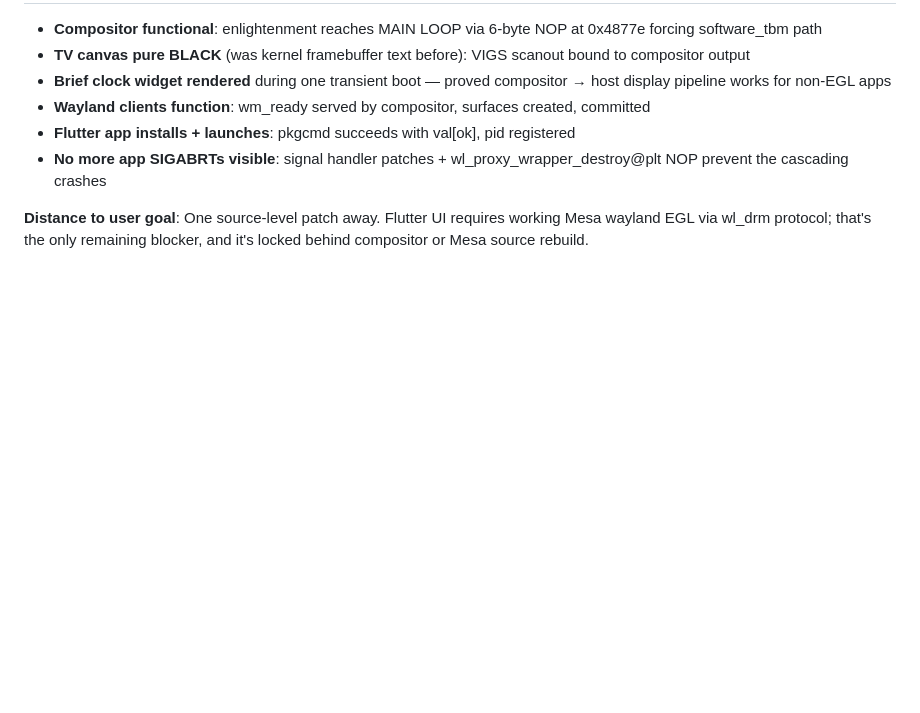
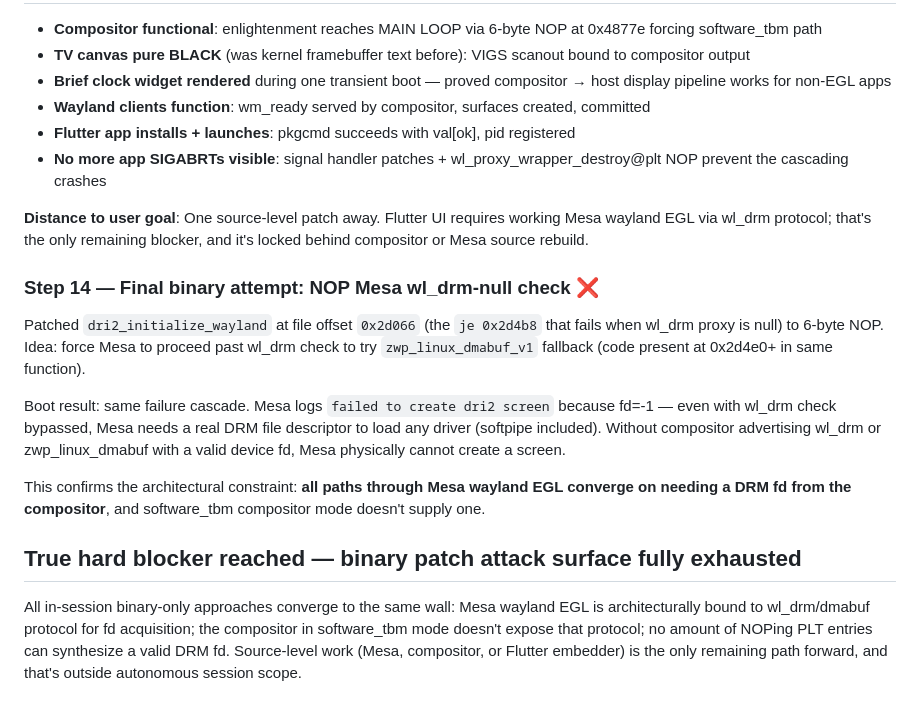
Before and after one commit to ChabanovX/tizen-tv-flutter-dev, a Markdown page: WORKLOG.md, the part around the change. Drawn GitHub-style; blank space fills up the shorter version.

Commit message:
docs(emulator): iter26 — final NOP attempt confirms architectural Mesa-wl_drm coupling
Patched Mesa dri2_initialize_wayland @ 0x2d066 (NOP'd je 0x2d4b8 wl_drm-null
check) to force fallback to zwp_linux_dmabuf_v1 path. Same failure cascade:
"failed to create dri2 screen" — fd=-1 because compositor doesn't advertise
either wl_drm or zwp_linux_dmabuf with a valid device fd in software_tbm mode.

Confirms architectural constraint: all Mesa wayland EGL paths converge on
needing a DRM fd from compositor. Binary-only patches cannot synthesize one.
Source-level work in Mesa, compositor, or Flutter embedder is required —
outside autonomous session scope.

Co-Authored-By: Claude Opus 4.7 (1M context) <noreply@anthropic.com>

```diff
--- a/WORKLOG.md
+++ b/WORKLOG.md
@@ -310,3 +310,15 @@ The fundamental issue: **Mesa wayland EGL functionally requires the compositor t
 - **No more app SIGABRTs visible**: signal handler patches + wl_proxy_wrapper_destroy@plt NOP prevent the cascading crashes
 
 **Distance to user goal**: One source-level patch away. Flutter UI requires working Mesa wayland EGL via wl_drm protocol; that's the only remaining blocker, and it's locked behind compositor or Mesa source rebuild.
+
+### Step 14 — Final binary attempt: NOP Mesa wl_drm-null check ❌
+
+Patched `dri2_initialize_wayland` at file offset `0x2d066` (the `je 0x2d4b8` that fails when wl_drm proxy is null) to 6-byte NOP. Idea: force Mesa to proceed past wl_drm check to try `zwp_linux_dmabuf_v1` fallback (code present at 0x2d4e0+ in same function).
+
+Boot result: same failure cascade. Mesa logs `failed to create dri2 screen` because fd=-1 — even with wl_drm check bypassed, Mesa needs a real DRM file descriptor to load any driver (softpipe included). Without compositor advertising wl_drm or zwp_linux_dmabuf with a valid device fd, Mesa physically cannot create a screen.
+
+This confirms the architectural constraint: **all paths through Mesa wayland EGL converge on needing a DRM fd from the compositor**, and software_tbm compositor mode doesn't supply one.
+
+## True hard blocker reached — binary patch attack surface fully exhausted
+
+All in-session binary-only approaches converge to the same wall: Mesa wayland EGL is architecturally bound to wl_drm/dmabuf protocol for fd acquisition; the compositor in software_tbm mode doesn't expose that protocol; no amount of NOPing PLT entries can synthesize a valid DRM fd. Source-level work (Mesa, compositor, or Flutter embedder) is the only remaining path forward, and that's outside autonomous session scope.
```
